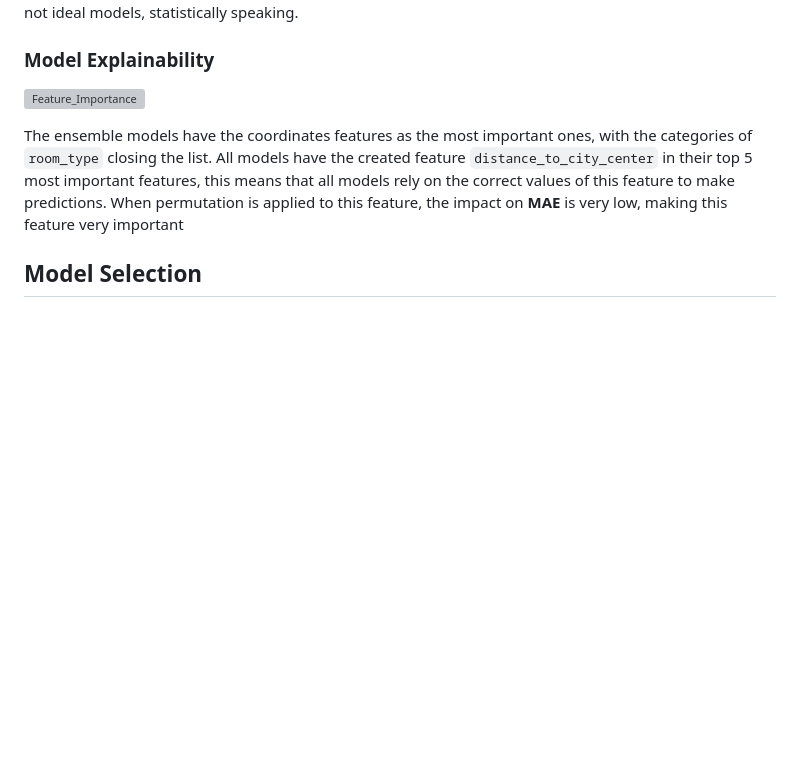
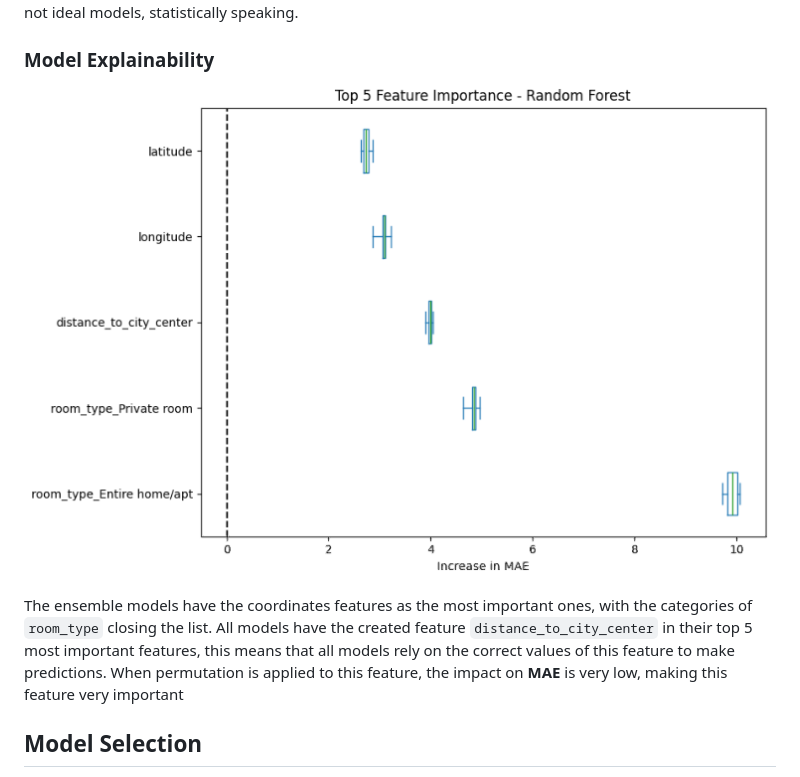
Before and after one commit to vitorccmanso/LH_CD_VITOR-CUNHA, a Markdown page: README.md, the part around the change. Drawn GitHub-style; blank space fills up the shorter version; grey boxes are pictures that could not be loaded.

```diff
--- a/README.md
+++ b/README.md
@@ -93,7 +93,7 @@ Despite no autocorrelation, no model was able to have residuals with a normal di
 
 ### Model Explainability
 
-![Feature_Importance](images/feature_importance.pgn)
+![Feature_Importance](images/feature_importance.PNG)
 
 The ensemble models have the coordinates features as the most important ones, with the categories of `room_type` closing the list. All models have the created feature `distance_to_city_center` in their top 5 most important features, this means that all models rely on the correct values of this feature to make predictions. When permutation is applied to this feature, the impact on **MAE** is very low, making this feature very important
 
```
